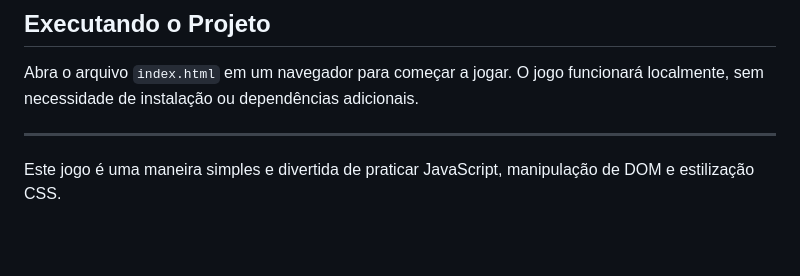
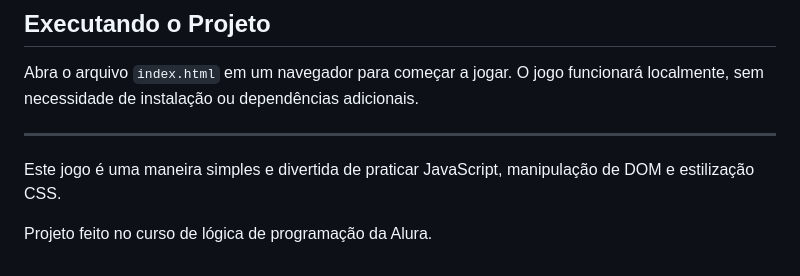
Before and after one commit to emmanuel0704/Jogo-do-N-mero-Secreto, a Markdown page: README.md, the part around the change. Drawn GitHub-style; blank space fills up the shorter version.

```diff
--- a/README.md
+++ b/README.md
@@ -56,3 +56,5 @@ Abra o arquivo `index.html` em um navegador para começar a jogar. O jogo funcio
 ---
 
 Este jogo é uma maneira simples e divertida de praticar JavaScript, manipulação de DOM e estilização CSS.
+
+Projeto feito no curso de lógica de programação da Alura.
```
